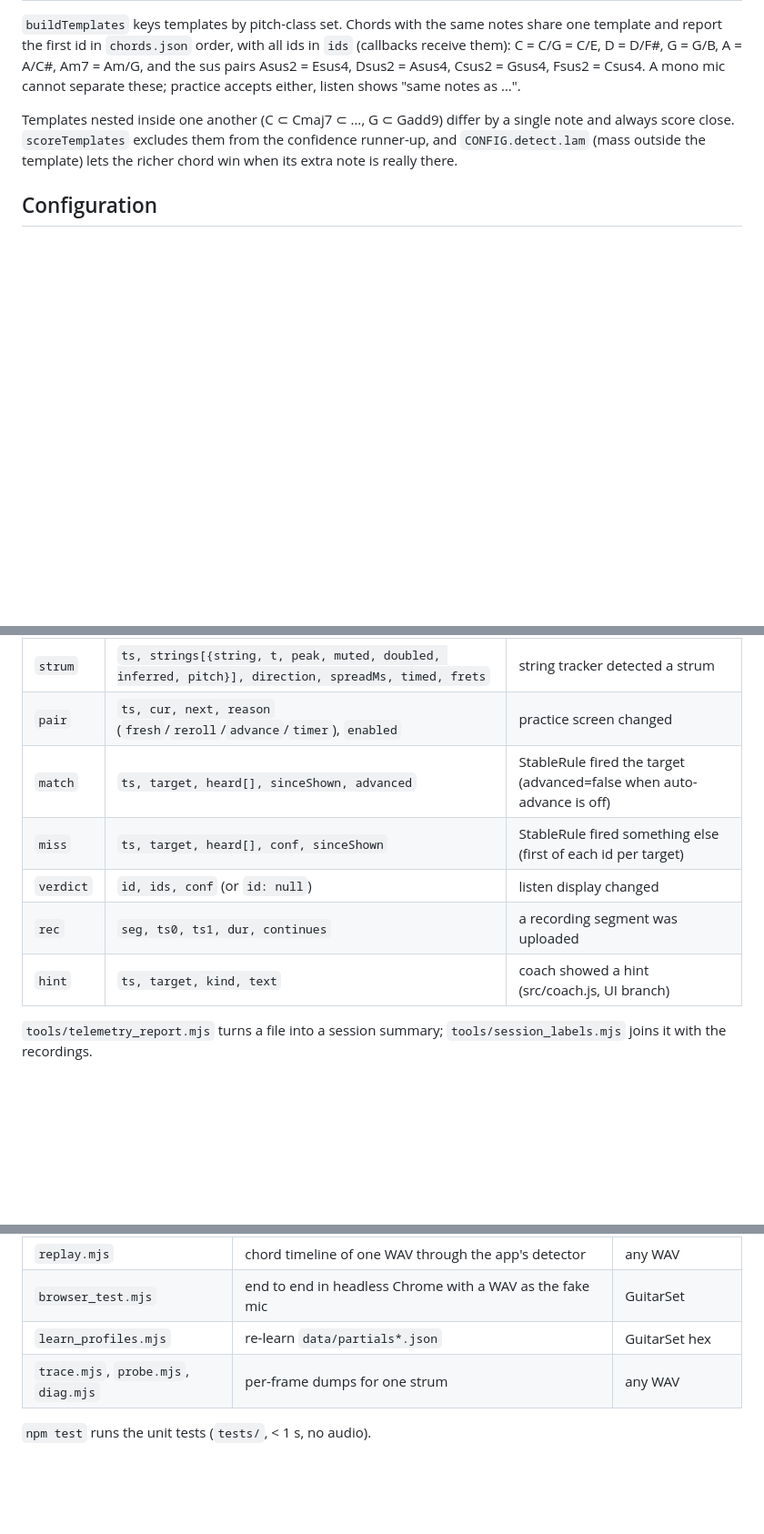
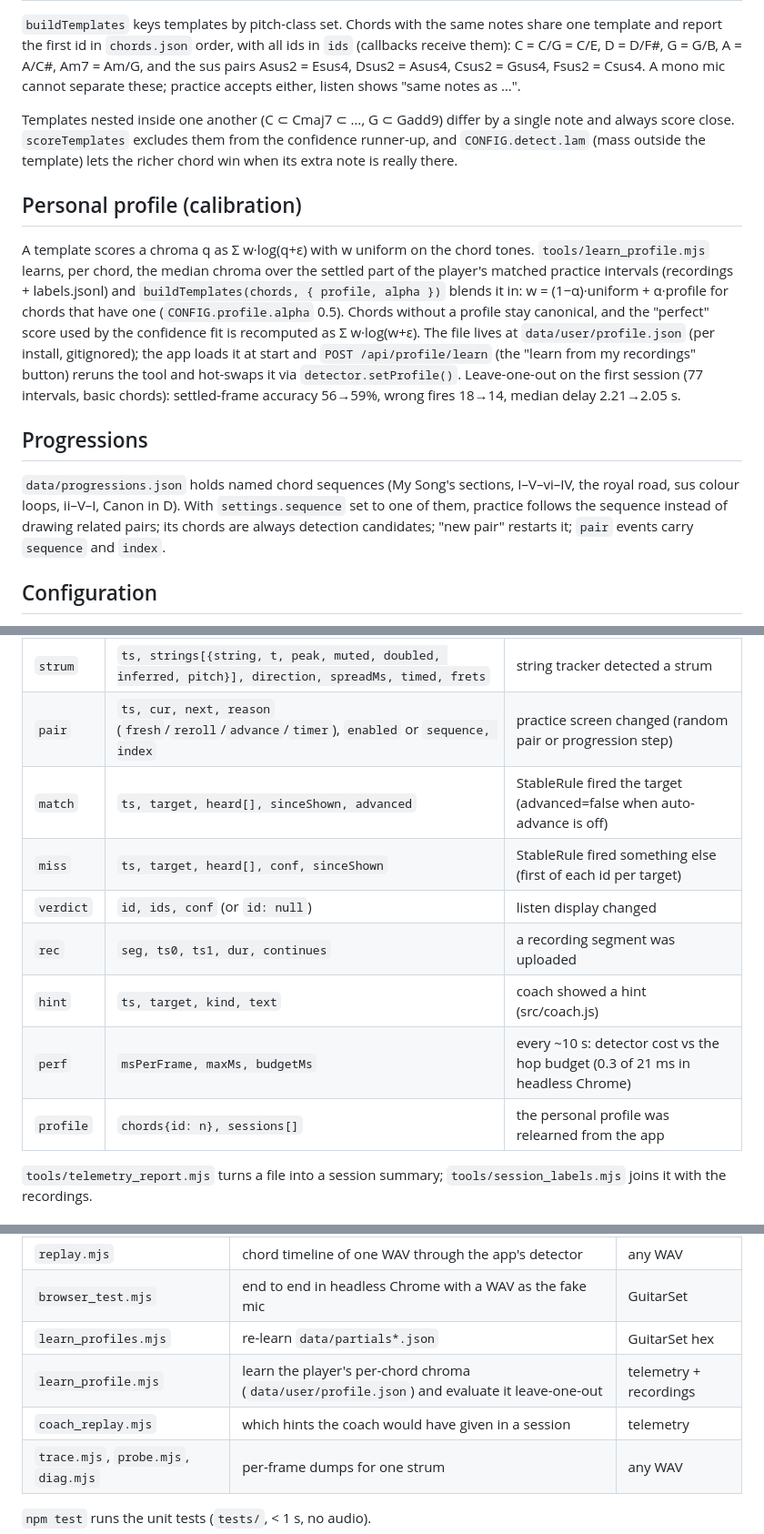
Before and after one commit to merkava132/chord-bunny, a Markdown page: docs/ARCHITECTURE.md, 3 parts joined by grey strips. Shown at 91% size. Rendered like a GitHub page; blank space fills up the shorter version.

Commit message:
ARCHITECTURE.md: personal profile, progressions, perf/profile events, learn endpoint

```diff
--- a/docs/ARCHITECTURE.md
+++ b/docs/ARCHITECTURE.md
@@ -65,6 +65,29 @@ single note and always score close. `scoreTemplates` excludes them from the
 confidence runner-up, and `CONFIG.detect.lam` (mass outside the template)
 lets the richer chord win when its extra note is really there.
 
+## Personal profile (calibration)
+
+A template scores a chroma q as Σ w·log(q+ε) with w uniform on the chord
+tones. `tools/learn_profile.mjs` learns, per chord, the median chroma over the
+settled part of the player's matched practice intervals (recordings +
+labels.jsonl) and `buildTemplates(chords, { profile, alpha })` blends it in:
+w = (1−α)·uniform + α·profile for chords that have one (`CONFIG.profile.alpha`
+0.5). Chords without a profile stay canonical, and the "perfect" score used by
+the confidence fit is recomputed as Σ w·log(w+ε). The file lives at
+`data/user/profile.json` (per install, gitignored); the app loads it at start
+and `POST /api/profile/learn` (the "learn from my recordings" button) reruns
+the tool and hot-swaps it via `detector.setProfile()`. Leave-one-out on the
+first session (77 intervals, basic chords): settled-frame accuracy 56→59%,
+wrong fires 18→14, median delay 2.21→2.05 s.
+
+## Progressions
+
+`data/progressions.json` holds named chord sequences (My Song's sections,
+I–V–vi–IV, the royal road, sus colour loops, ii–V–I, Canon in D). With
+`settings.sequence` set to one of them, practice follows the sequence
+instead of drawing related pairs; its chords are always detection candidates;
+"new pair" restarts it; `pair` events carry `sequence` and `index`.
+
 ## Configuration
 
 `src/config.js` is the only place a tunable lives, each with the evidence for
@@ -87,12 +110,14 @@ Batched every 2 s to `POST /api/telemetry?session=<id>` and appended to
 | `frame` | `ts, level, peak, clip` (+ while playing: `id` smoothed verdict, `best` raw argmax, `conf`, `top` [[id, score]×3], `chroma[12]`) | every 10th frame while playing (~5/s), every 50th in silence |
 | `run` | `id, ts0, dur` | the smoothed verdict changed; how long the previous one held (≥ 0.1 s only) |
 | `strum` | `ts, strings[{string, t, peak, muted, doubled, inferred, pitch}], direction, spreadMs, timed, frets` | string tracker detected a strum |
-| `pair` | `ts, cur, next, reason` (`fresh`/`reroll`/`advance`/`timer`), `enabled` | practice screen changed |
+| `pair` | `ts, cur, next, reason` (`fresh`/`reroll`/`advance`/`timer`), `enabled` or `sequence, index` | practice screen changed (random pair or progression step) |
 | `match` | `ts, target, heard[], sinceShown, advanced` | StableRule fired the target (advanced=false when auto-advance is off) |
 | `miss` | `ts, target, heard[], conf, sinceShown` | StableRule fired something else (first of each id per target) |
 | `verdict` | `id, ids, conf` (or `id: null`) | listen display changed |
 | `rec` | `seg, ts0, ts1, dur, continues` | a recording segment was uploaded |
-| `hint` | `ts, target, kind, text` | coach showed a hint (src/coach.js, UI branch) |
+| `hint` | `ts, target, kind, text` | coach showed a hint (src/coach.js) |
+| `perf` | `msPerFrame, maxMs, budgetMs` | every ~10 s: detector cost vs the hop budget (0.3 of 21 ms in headless Chrome) |
+| `profile` | `chords{id: n}, sessions[]` | the personal profile was relearned from the app |
 
 `tools/telemetry_report.mjs` turns a file into a session summary;
 `tools/session_labels.mjs` joins it with the recordings.
@@ -144,6 +170,8 @@ leaves the machine; `python -m http.server` would just drop the POSTs.
 | `replay.mjs` | chord timeline of one WAV through the app's detector | any WAV |
 | `browser_test.mjs` | end to end in headless Chrome with a WAV as the fake mic | GuitarSet |
 | `learn_profiles.mjs` | re-learn `data/partials*.json` | GuitarSet hex |
+| `learn_profile.mjs` | learn the player's per-chord chroma (`data/user/profile.json`) and evaluate it leave-one-out | telemetry + recordings |
+| `coach_replay.mjs` | which hints the coach would have given in a session | telemetry |
 | `trace.mjs`, `probe.mjs`, `diag.mjs` | per-frame dumps for one strum | any WAV |
 
 `npm test` runs the unit tests (`tests/`, < 1 s, no audio).
```
Also changed, not shown: other parts of docs/ARCHITECTURE.md (+2 -1 lines).
